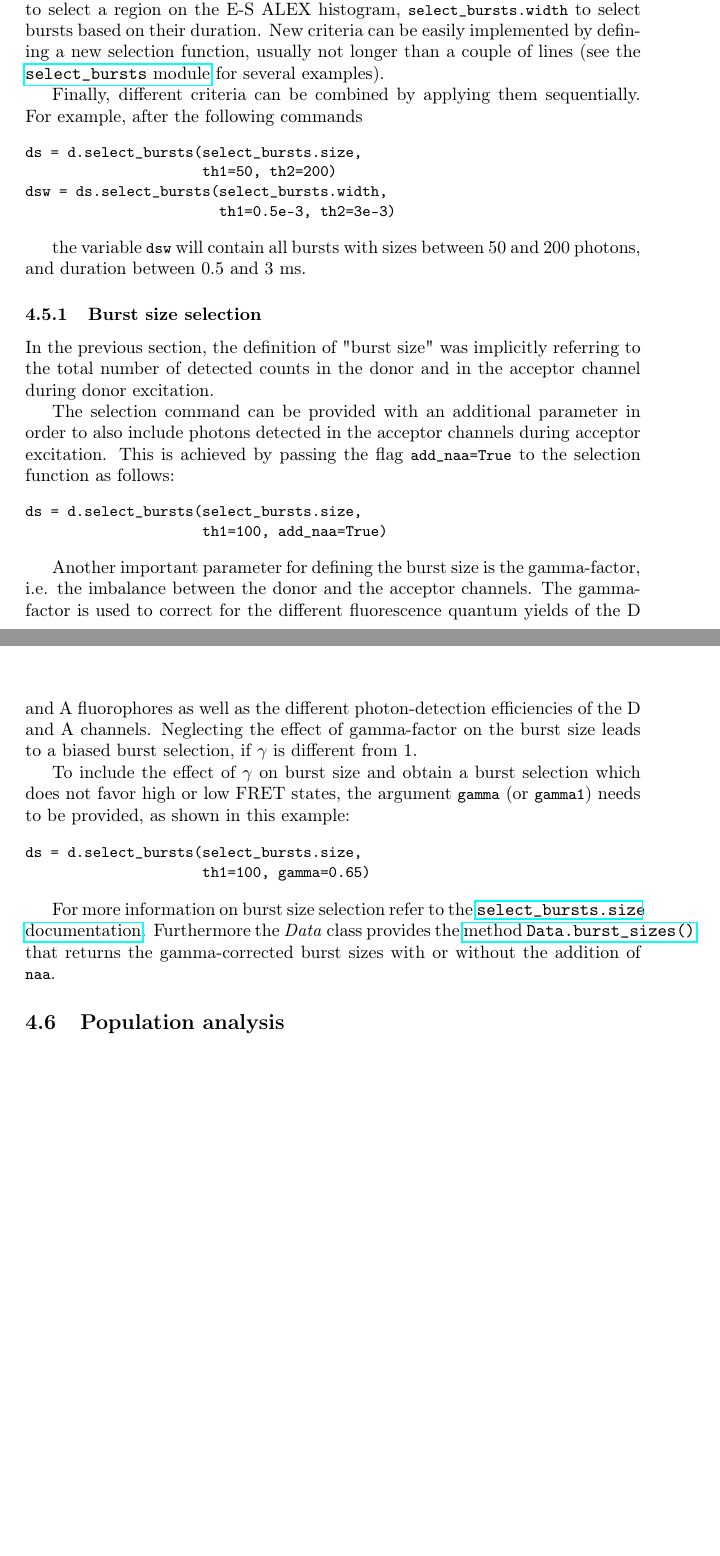
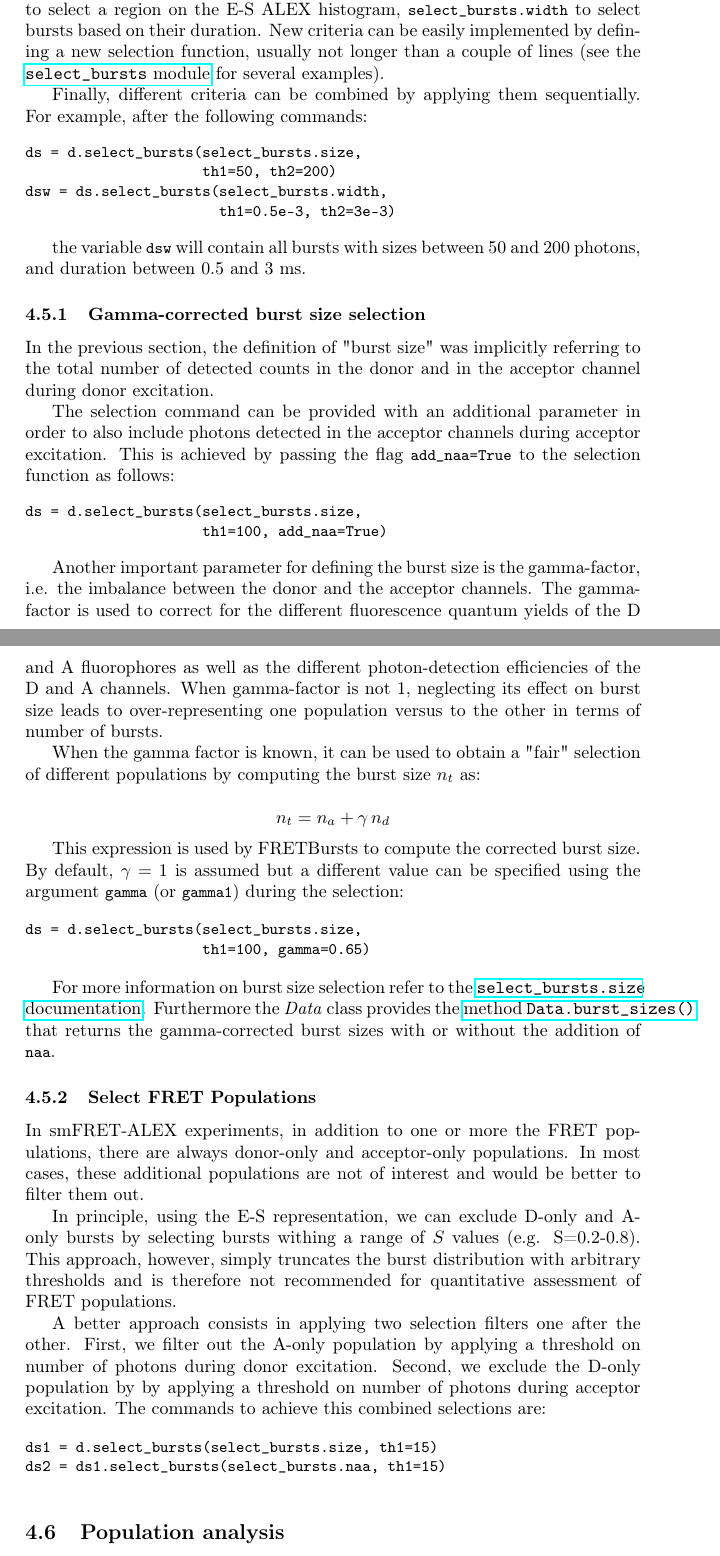
Before and after one commit to tritemio/fretbursts_paper, a LaTeX paper (main.tex, which reads burst-selection.tex): two parts of pages 17 and 18 of 24 before the commit and two parts of pages 17 and 18 of 25 after it, joined at a grey line, cut so that both start at the same text, the shorter picture padded with empty space. Compiled offline with pdfLaTeX.

Commit message:
edited burst-selection.tex

```diff
--- a/burst-selection.tex
+++ b/burst-selection.tex
@@ -68,13 +68,17 @@ Another important parameter for defining the burst size is the gamma-factor, i.e
 the imbalance between the donor and the acceptor channels. The gamma-factor is
 used to correct for the different fluorescence quantum yields of the D and A
 fluorophores as well as the different photon-detection efficiencies of the D and A channels.
-Neglecting the effect of gamma-factor on the burst size leads to a biased burst
-selection, if $\gamma$ is different from 1.
+When gamma-factor is not 1, neglecting its effect on burst size leads to
+over-representing one population versus to the other in terms of number of bursts.
 
-To include the effect of $\gamma$ on burst size and obtain a burst
-selection which does not favor high or low FRET states,
-the argument \verb|gamma| (or \verb|gamma1|) needs to be provided,
-as shown in this example:
+When the gamma factor is known, it can be used to obtain a "fair" selection
+of different populations by computing the burst size $n_t$ as:
+
+$$ n_t = n_a + \gamma\,n_d$$
+
+This expression is used by FRETBursts to compute the corrected burst size.
+By default, $\gamma=1$ is assumed but a different value can be specified
+using the argument \verb|gamma| (or \verb|gamma1|) during the selection:
 
 \begin{verbatim}
 ds = d.select_bursts(select_bursts.size,
@@ -85,3 +89,27 @@ For more information on burst size selection refer to the
 \href{http://fretbursts.readthedocs.org/en/latest/burst_selection.html#fretbursts.select\_bursts.size}{\texttt{select\_bursts.size} documentation}. Furthermore the \textit{Data} class provides the
 \href{http://fretbursts.readthedocs.org/en/latest/data_class.html#fretbursts.burstlib.Data.burst_sizes}{method \texttt{Data.burst\_sizes()}} that returns the gamma-corrected burst sizes with or
 without the addition of \verb|naa|.
+
+\subsubsection{Select FRET Populations}
+
+In smFRET-ALEX experiments, in addition to one or more the FRET populations, there are always
+donor-only and acceptor-only populations. In most cases, these additional populations
+are not of interest and would be better to filter them out.
+
+In principle, using the E-S representation, we can exclude D-only and A-only bursts
+by selecting bursts withing a range of $S$ values (e.g. S=0.2-0.8).
+This approach, however, simply truncates the burst distribution with arbitrary
+thresholds and is therefore not recommended for quantitative assessment of FRET
+populations.
+
+A better approach consists in applying two selection filters one after the other.
+First, we filter out the A-only population
+by applying a threshold on number of photons during donor excitation.
+Second, we exclude the D-only population by
+by applying a threshold on number of photons during acceptor excitation.
+The commands to achieve this combined selections are:
+
+\begin{verbatim}
+ds1 = d.select_bursts(select_bursts.size, th1=15)
+ds2 = ds1.select_bursts(select_bursts.naa, th1=15)
+\end{verbatim}
```
Also changed, not shown: burst-selection.tex (4 more changed lines).
